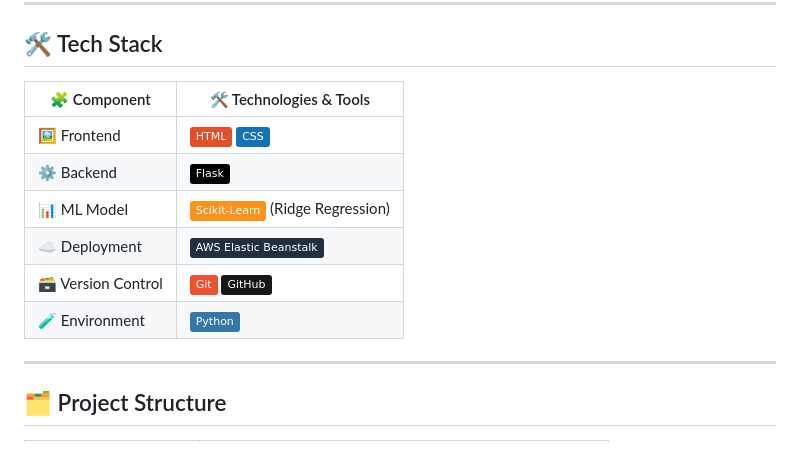
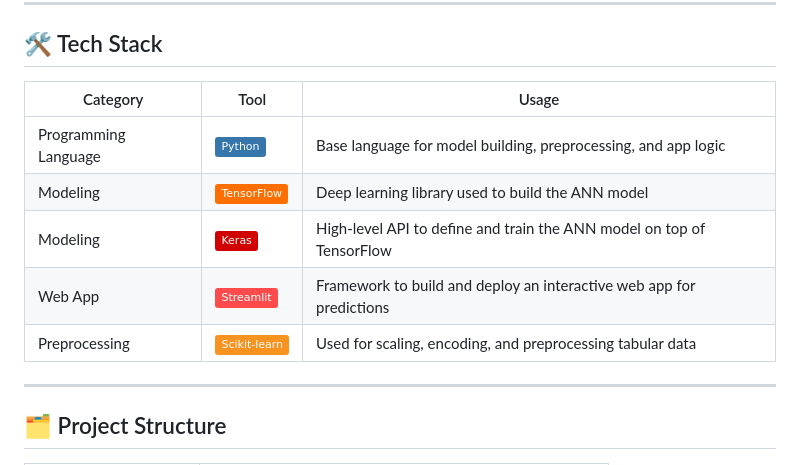
Before and after one commit to ajitaiml/Test-Forest-Fires, a Markdown page: README.MD, the part around the change. Drawn GitHub-style; badges without logos.

```diff
--- a/README.MD
+++ b/README.MD
@@ -45,14 +45,15 @@ Forest fires pose a severe environmental threat. Predicting the FWI helps with e
 
 ## 🛠 Tech Stack
 
-| 🧩 Component      | 🛠 Technologies & Tools                                |
-|-------------------|--------------------------------------------------------|
-| 🖼️ Frontend       | ![HTML](https://img.shields.io/badge/-HTML-E34F26?logo=html5&logoColor=white) ![CSS](https://img.shields.io/badge/-CSS-1572B6?logo=css3&logoColor=white) |
-| ⚙️ Backend        | ![Flask](https://img.shields.io/badge/-Flask-000000?logo=flask&logoColor=white) |
-| 📊 ML Model       | ![Scikit-learn](https://img.shields.io/badge/-Scikit--Learn-F7931E?logo=scikit-learn&logoColor=white) (Ridge Regression) |
-| ☁️ Deployment     | ![AWS](https://img.shields.io/badge/-AWS%20Elastic%20Beanstalk-232F3E?logo=amazonaws&logoColor=white) |
-| 🗃️ Version Control| ![Git](https://img.shields.io/badge/-Git-F05032?logo=git&logoColor=white) ![GitHub](https://img.shields.io/badge/-GitHub-181717?logo=github&logoColor=white) |
-| 🧪 Environment    | ![Python](https://img.shields.io/badge/-Python-3776AB?logo=python&logoColor=white) |
+
+| Category              | Tool                                                                 | Usage                                                                 |
+|-----------------------|----------------------------------------------------------------------|-----------------------------------------------------------------------|
+| Programming Language  | ![Python](https://img.shields.io/badge/-Python-3776AB?logo=python&logoColor=white) | Base language for model building, preprocessing, and app logic       |
+| Modeling              | ![TensorFlow](https://img.shields.io/badge/-TensorFlow-FF6F00?logo=tensorflow&logoColor=white) | Deep learning library used to build the ANN model                    |
+| Modeling              | ![Keras](https://img.shields.io/badge/-Keras-D00000?logo=keras&logoColor=white) | High-level API to define and train the ANN model on top of TensorFlow |
+| Web App               | ![Streamlit](https://img.shields.io/badge/-Streamlit-FF4B4B?logo=streamlit&logoColor=white) | Framework to build and deploy an interactive web app for predictions |
+| Preprocessing         | ![Scikit-learn](https://img.shields.io/badge/-Scikit--learn-F7931E?logo=scikit-learn&logoColor=white) | Used for scaling, encoding, and preprocessing tabular data          |
+
 
 ---
 
```
